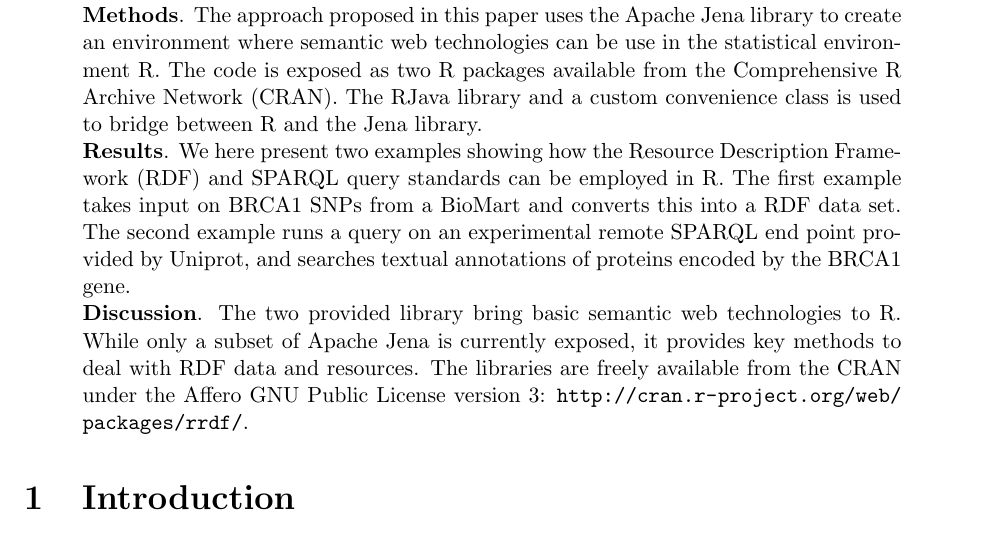
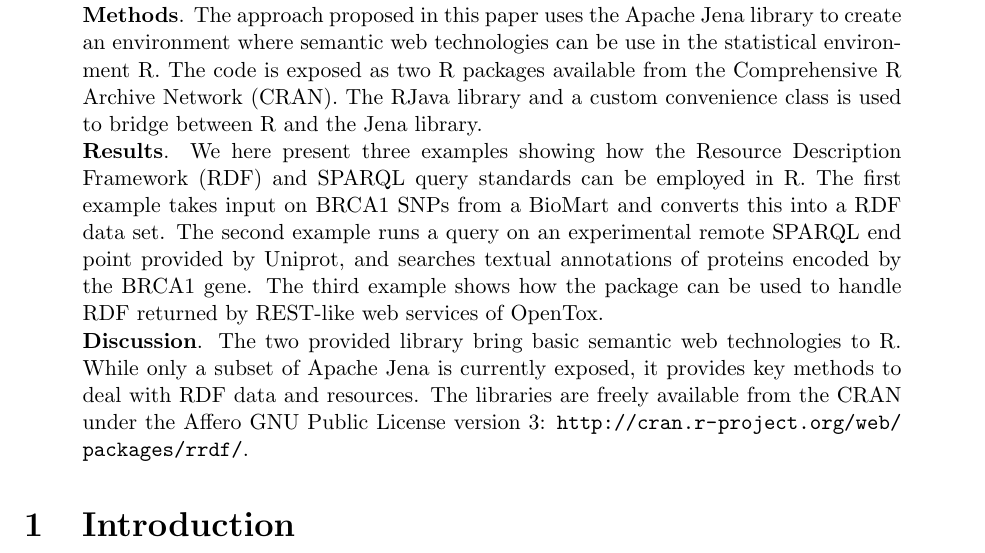
Before and after one commit to egonw/rrdf-paper, a LaTeX paper (article.tex): part of page 2 of 11, cut so that both start at the same text. Compiled offline with pdfLaTeX.

Commit message:
The paper actually has three examples

```diff
--- a/article.tex
+++ b/article.tex
@@ -40,11 +40,12 @@ handle data in those formats to use them in bioinformatics workflows. \\
 environment where semantic web technologies can be use in the statistical environment R. The
 code is exposed as two R packages available from the Comprehensive R Archive Network (CRAN).
 The RJava library and a custom convenience class is used to bridge between R and the Jena library.\\
-\textbf{Results}. We here present two examples showing how the Resource Description Framework
+\textbf{Results}. We here present three examples showing how the Resource Description Framework
 (RDF) and SPARQL query standards can be employed in R. The first example takes input on BRCA1 SNPs
 from a BioMart and converts this into a RDF data set. The second example runs a query on an
 experimental remote SPARQL end point provided by Uniprot, and searches textual annotations of
-proteins encoded by the BRCA1 gene. \\
+proteins encoded by the BRCA1 gene. The third example shows how the package can be used to handle
+RDF returned by REST-like web services of OpenTox. \\
 \textbf{Discussion}. The two provided library bring basic semantic web technologies to R.
 While only a subset of Apache Jena is currently exposed, it provides key methods to deal with
 RDF data and resources. The libraries are freely available from the CRAN under the
```
